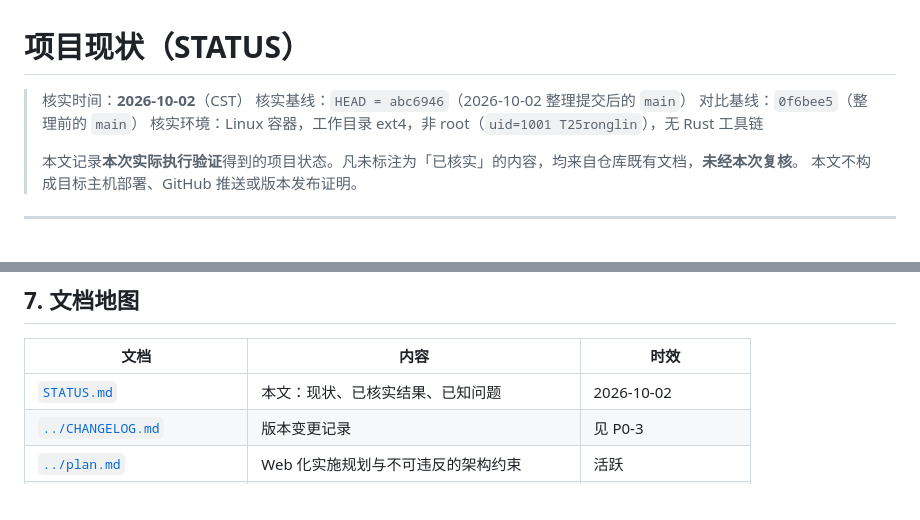
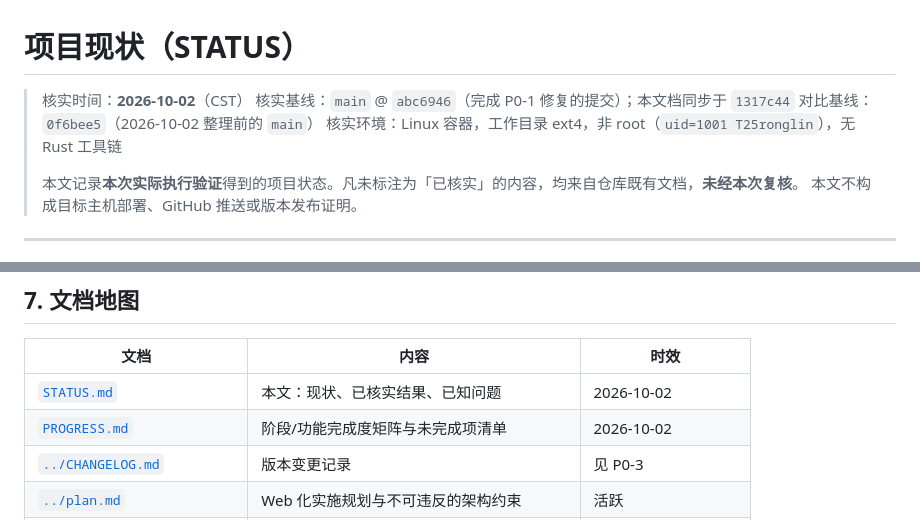
Before and after one commit to caoronglin/user-manager, a Markdown page: docs/STATUS.md, 2 parts joined by grey strips. Drawn GitHub-style.

```diff
--- a/docs/STATUS.md
+++ b/docs/STATUS.md
@@ -1,8 +1,8 @@
 # 项目现状（STATUS）
 
 > 核实时间：**2026-10-02**（CST）
-> 核实基线：`HEAD = abc6946`（2026-10-02 整理提交后的 `main`）
-> 对比基线：`0f6bee5`（整理前的 `main`）
+> 核实基线：`main` @ `abc6946`（完成 P0-1 修复的提交）；本文档同步于 `1317c44`
+> 对比基线：`0f6bee5`（2026-10-02 整理前的 `main`）
 > 核实环境：Linux 容器，工作目录 ext4，非 root（`uid=1001 T25ronglin`），无 Rust 工具链
 >
 > 本文记录**本次实际执行验证**得到的项目状态。凡未标注为「已核实」的内容，均来自仓库既有文档，**未经本次复核**。
@@ -303,6 +303,7 @@ README 的表述（「GitHub 当前已发布版本仍为 `v0.2.0`；`v0.3.0` 候
 | 文档 | 内容 | 时效 |
 | --- | --- | --- |
 | [`STATUS.md`](STATUS.md) | 本文：现状、已核实结果、已知问题 | 2026-10-02 |
+| [`PROGRESS.md`](PROGRESS.md) | 阶段/功能完成度矩阵与未完成项清单 | 2026-10-02 |
 | [`../CHANGELOG.md`](../CHANGELOG.md) | 版本变更记录 | 见 P0-3 |
 | [`../plan.md`](../plan.md) | Web 化实施规划与不可违反的架构约束 | 活跃 |
 | [`ARCHITECTURE.md`](ARCHITECTURE.md) | 架构设计与功能说明 | 2026-08-31，缺 Web |
```
Also changed, not shown: README.md (+1 -0 lines), docs/PROGRESS.md (added, +132 -0 lines).
